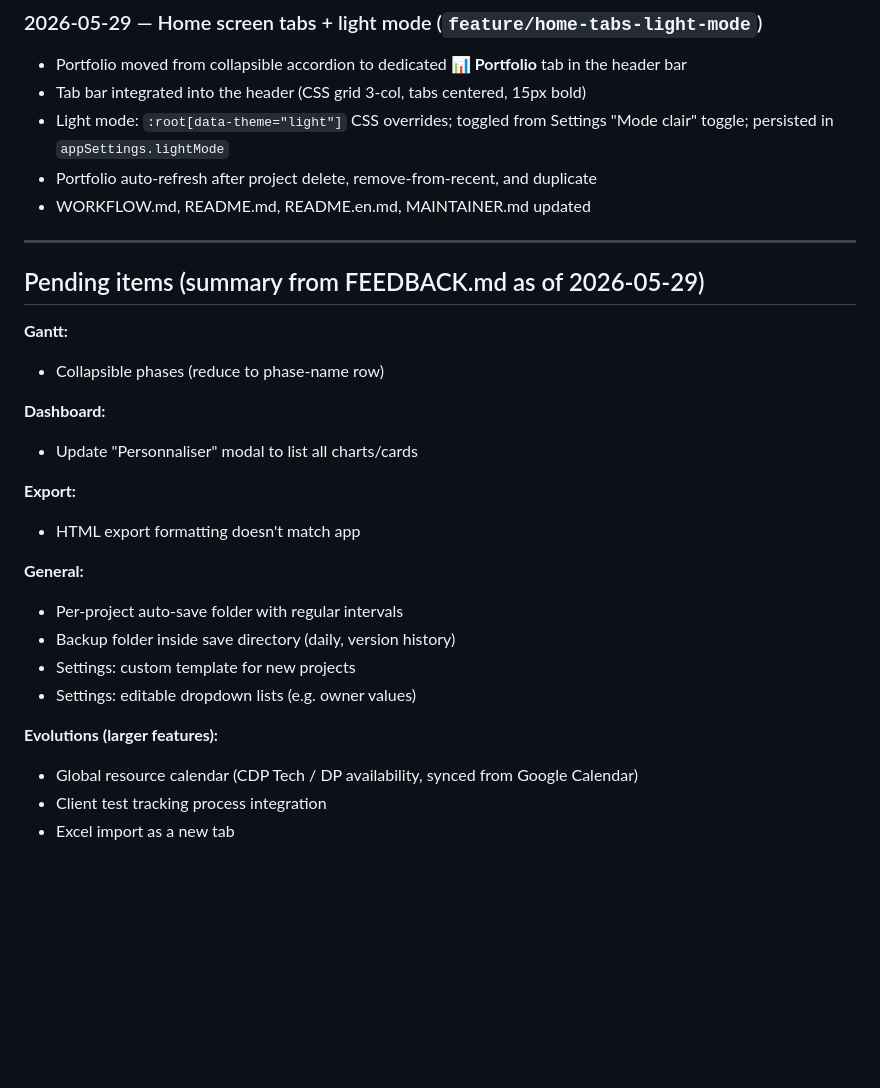
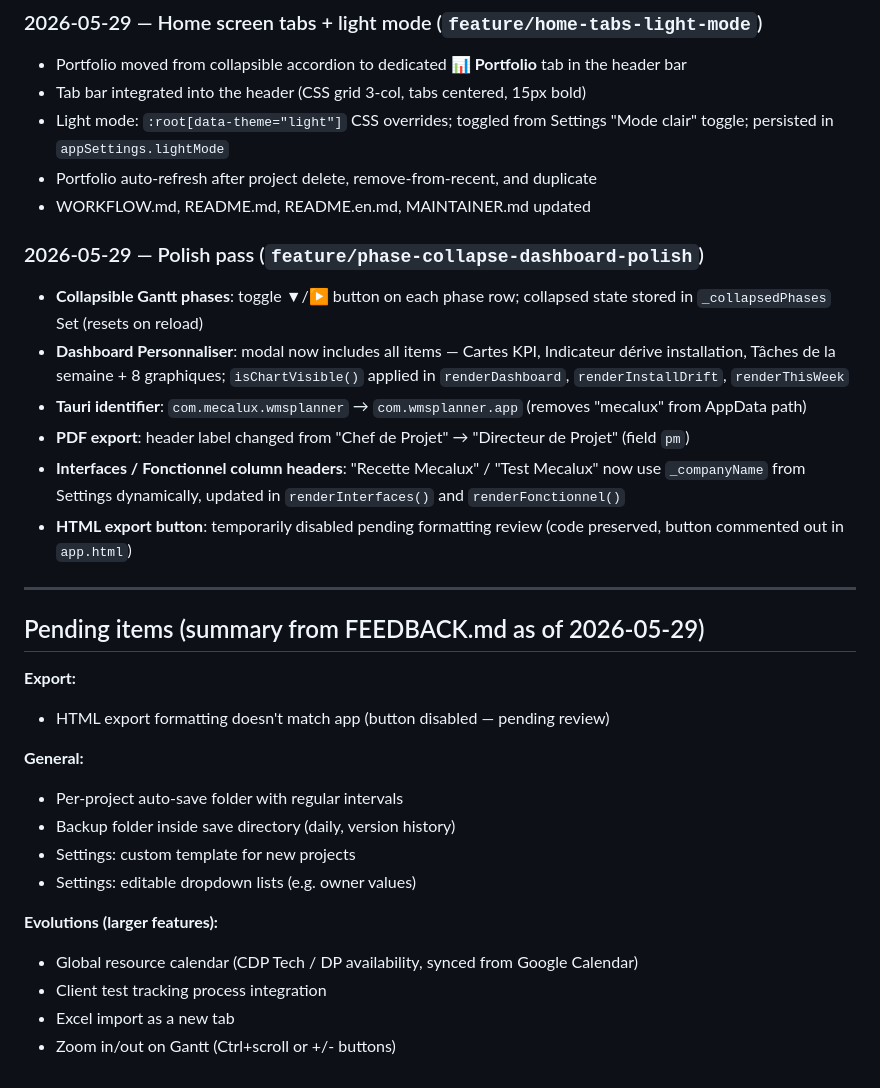
Before and after one commit to libertyben-code/Project_Planner, a Markdown page: WORKFLOW.md, the part around the change. Rendered like a GitHub page; blank space fills up the shorter version.

Commit message:
docs: update WORKFLOW.md with 2026-05-29 polish pass log
Co-Authored-By: Claude Sonnet 4.6 <noreply@anthropic.com>

```diff
--- a/WORKFLOW.md
+++ b/WORKFLOW.md
@@ -213,18 +213,22 @@ All Tauri calls go through `tauri-ipc.js`, which falls back to `localStorage` wh
 - Portfolio auto-refresh after project delete, remove-from-recent, and duplicate
 - WORKFLOW.md, README.md, README.en.md, MAINTAINER.md updated
 
+### 2026-05-29 — Polish pass (`feature/phase-collapse-dashboard-polish`)
+
+- **Collapsible Gantt phases**: toggle ▼/▶ button on each phase row; collapsed state stored in `_collapsedPhases` Set (resets on reload)
+- **Dashboard Personnaliser**: modal now includes all items — Cartes KPI, Indicateur dérive installation, Tâches de la semaine + 8 graphiques; `isChartVisible()` applied in `renderDashboard`, `renderInstallDrift`, `renderThisWeek`
+- **Tauri identifier**: `com.mecalux.wmsplanner` → `com.wmsplanner.app` (removes "mecalux" from AppData path)
+- **PDF export**: header label changed from "Chef de Projet" → "Directeur de Projet" (field `pm`)
+- **Interfaces / Fonctionnel column headers**: "Recette Mecalux" / "Test Mecalux" now use `_companyName` from Settings dynamically, updated in `renderInterfaces()` and `renderFonctionnel()`
+- **HTML export button**: temporarily disabled pending formatting review (code preserved, button commented out in `app.html`)
+
 ---
 
 ## Pending items (summary from FEEDBACK.md as of 2026-05-29)
 
-**Gantt:**
-- Collapsible phases (reduce to phase-name row)
+**Export:**
 
-**Dashboard:**
-- Update "Personnaliser" modal to list all charts/cards
-
-**Export:**
-- HTML export formatting doesn't match app
+- HTML export formatting doesn't match app (button disabled — pending review)
 
 **General:**
 - Per-project auto-save folder with regular intervals
@@ -236,3 +240,4 @@ All Tauri calls go through `tauri-ipc.js`, which falls back to `localStorage` wh
 - Global resource calendar (CDP Tech / DP availability, synced from Google Calendar)
 - Client test tracking process integration
 - Excel import as a new tab
+- Zoom in/out on Gantt (Ctrl+scroll or +/- buttons)
```
